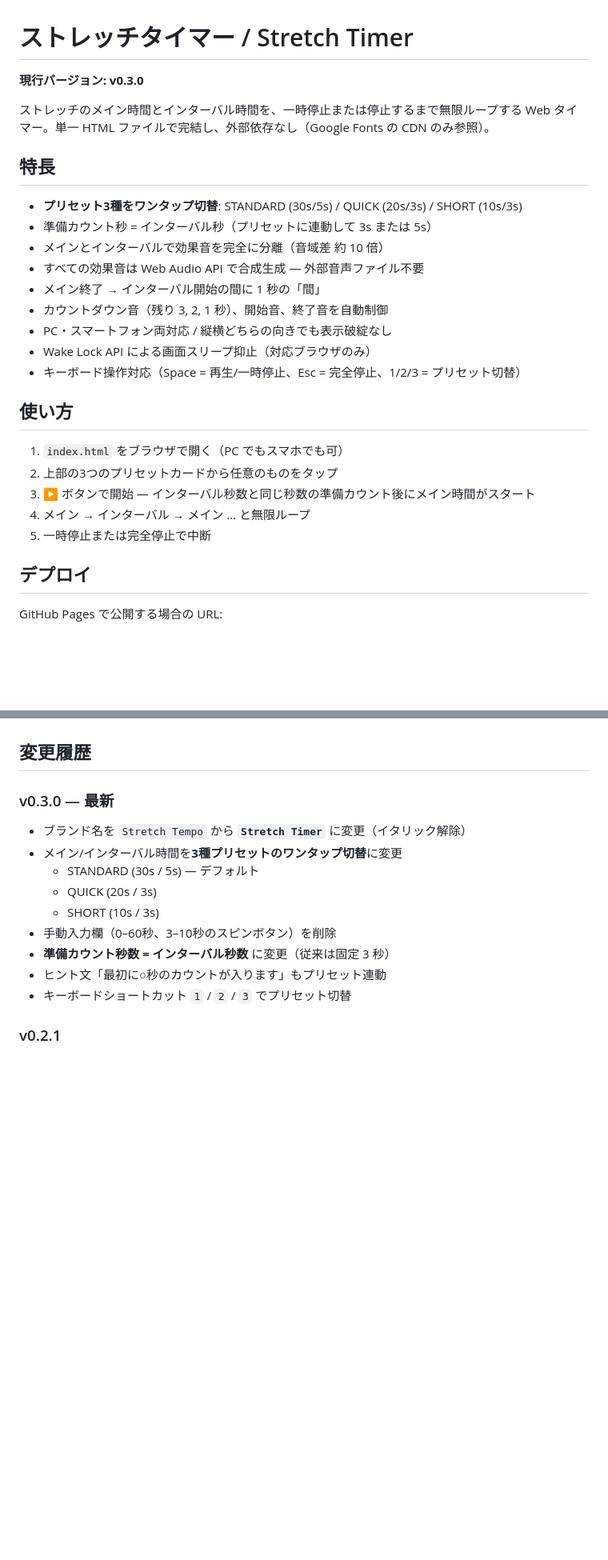
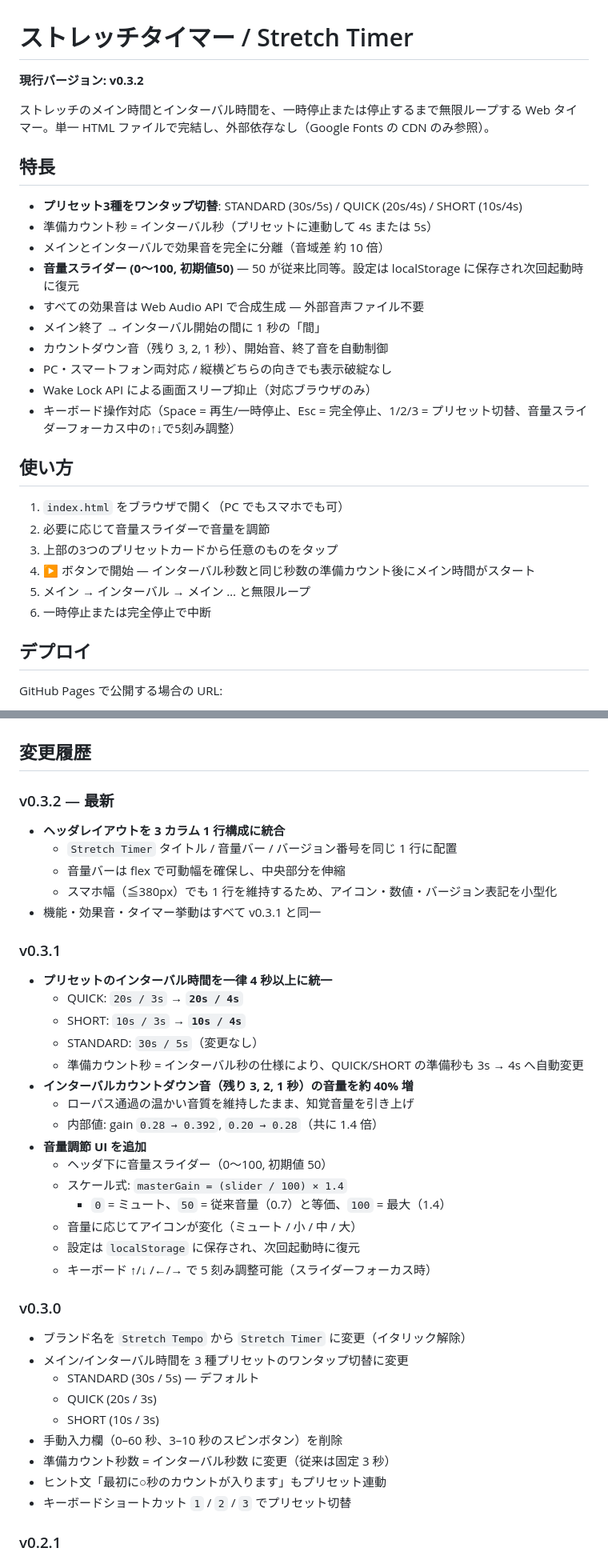
Before and after one commit to a17emifu/stretch-timer, a Markdown page: README.md, 2 parts joined by grey strips. Shown at 80% size. Rendered like a GitHub page; blank space fills up the shorter version.

Commit message:
feat: update readme for v0.3.2

```diff
--- a/README.md
+++ b/README.md
@@ -1,28 +1,30 @@
 # ストレッチタイマー / Stretch Timer
 
-**現行バージョン: v0.3.0**
+**現行バージョン: v0.3.2**
 
 ストレッチのメイン時間とインターバル時間を、一時停止または停止するまで無限ループする Web タイマー。単一 HTML ファイルで完結し、外部依存なし（Google Fonts の CDN のみ参照）。
 
 ## 特長
 
-- **プリセット3種をワンタップ切替**: STANDARD (30s/5s) / QUICK (20s/3s) / SHORT (10s/3s)
-- 準備カウント秒 = インターバル秒（プリセットに連動して 3s または 5s）
+- **プリセット3種をワンタップ切替**: STANDARD (30s/5s) / QUICK (20s/4s) / SHORT (10s/4s)
+- 準備カウント秒 = インターバル秒（プリセットに連動して 4s または 5s）
 - メインとインターバルで効果音を完全に分離（音域差 約 10 倍）
+- **音量スライダー (0〜100, 初期値50)** — 50 が従来比同等。設定は localStorage に保存され次回起動時に復元
 - すべての効果音は Web Audio API で合成生成 — 外部音声ファイル不要
 - メイン終了 → インターバル開始の間に 1 秒の「間」
 - カウントダウン音（残り 3, 2, 1 秒）、開始音、終了音を自動制御
 - PC・スマートフォン両対応 / 縦横どちらの向きでも表示破綻なし
 - Wake Lock API による画面スリープ抑止（対応ブラウザのみ）
-- キーボード操作対応（Space = 再生/一時停止、Esc = 完全停止、1/2/3 = プリセット切替）
+- キーボード操作対応（Space = 再生/一時停止、Esc = 完全停止、1/2/3 = プリセット切替、音量スライダーフォーカス中の↑↓で5刻み調整）
 
 ## 使い方
 
 1. `index.html` をブラウザで開く（PC でもスマホでも可）
-2. 上部の3つのプリセットカードから任意のものをタップ
-3. ▶ ボタンで開始 — インターバル秒数と同じ秒数の準備カウント後にメイン時間がスタート
-4. メイン → インターバル → メイン … と無限ループ
-5. 一時停止または完全停止で中断
+2. 必要に応じて音量スライダーで音量を調節
+3. 上部の3つのプリセットカードから任意のものをタップ
+4. ▶ ボタンで開始 — インターバル秒数と同じ秒数の準備カウント後にメイン時間がスタート
+5. メイン → インターバル → メイン … と無限ループ
+6. 一時停止または完全停止で中断
 
 ## デプロイ
 
@@ -48,14 +50,38 @@ https://<ユーザー名>.github.io/<リポジトリ名>/
 
 ## 変更履歴
 
-### v0.3.0 — 最新
-- ブランド名を `Stretch Tempo` から **`Stretch Timer`** に変更（イタリック解除）
-- メイン/インターバル時間を**3種プリセットのワンタップ切替**に変更
+### v0.3.2 — 最新
+- **ヘッダレイアウトを 3 カラム 1 行構成に統合**
+  - `Stretch Timer` タイトル / 音量バー / バージョン番号を同じ 1 行に配置
+  - 音量バーは flex で可動幅を確保し、中央部分を伸縮
+  - スマホ幅（≦380px）でも 1 行を維持するため、アイコン・数値・バージョン表記を小型化
+- 機能・効果音・タイマー挙動はすべて v0.3.1 と同一
+
+### v0.3.1
+- **プリセットのインターバル時間を一律 4 秒以上に統一**
+  - QUICK: `20s / 3s` → **`20s / 4s`**
+  - SHORT: `10s / 3s` → **`10s / 4s`**
+  - STANDARD: `30s / 5s`（変更なし）
+  - 準備カウント秒 = インターバル秒の仕様により、QUICK/SHORT の準備秒も 3s → 4s へ自動変更
+- **インターバルカウントダウン音（残り 3, 2, 1 秒）の音量を約 40% 増**
+  - ローパス通過の温かい音質を維持したまま、知覚音量を引き上げ
+  - 内部値: gain `0.28 → 0.392`, `0.20 → 0.28`（共に 1.4 倍）
+- **音量調節 UI を追加**
+  - ヘッダ下に音量スライダー（0〜100, 初期値 50）
+  - スケール式: `masterGain = (slider / 100) × 1.4`
+    - `0` = ミュート、`50` = 従来音量（0.7）と等価、`100` = 最大（1.4）
+  - 音量に応じてアイコンが変化（ミュート / 小 / 中 / 大）
+  - 設定は `localStorage` に保存され、次回起動時に復元
+  - キーボード ↑/↓ /←/→ で 5 刻み調整可能（スライダーフォーカス時）
+
+### v0.3.0
+- ブランド名を `Stretch Tempo` から `Stretch Timer` に変更（イタリック解除）
+- メイン/インターバル時間を 3 種プリセットのワンタップ切替に変更
   - STANDARD (30s / 5s) — デフォルト
   - QUICK (20s / 3s)
   - SHORT (10s / 3s)
-- 手動入力欄（0–60秒、3–10秒のスピンボタン）を削除
-- **準備カウント秒数 = インターバル秒数** に変更（従来は固定 3 秒）
+- 手動入力欄（0–60 秒、3–10 秒のスピンボタン）を削除
+- 準備カウント秒数 = インターバル秒数 に変更（従来は固定 3 秒）
 - ヒント文「最初に○秒のカウントが入ります」もプリセット連動
 - キーボードショートカット `1` / `2` / `3` でプリセット切替
 
```
Also changed, not shown: other parts of README.md (+3 -2 lines).
